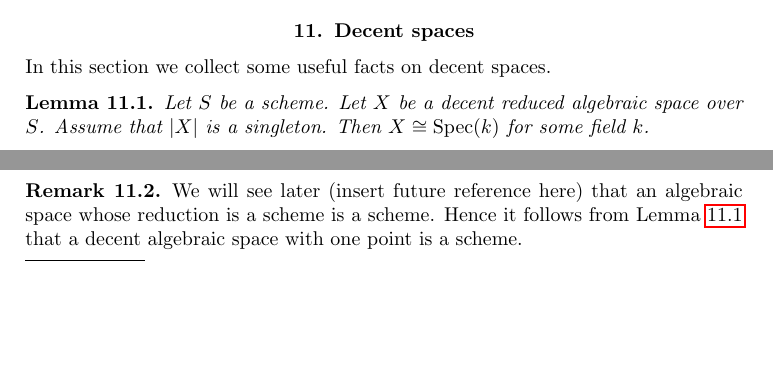
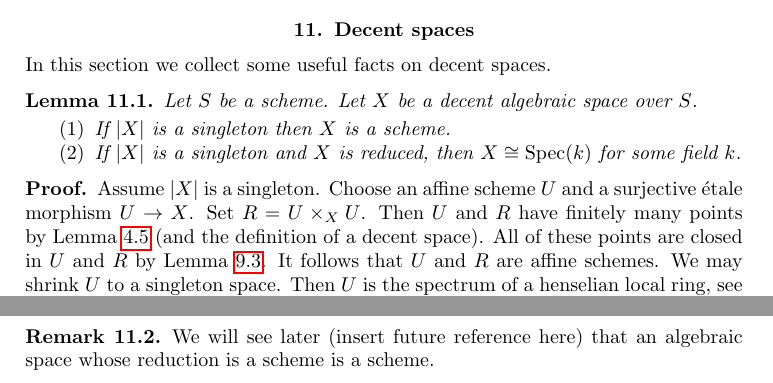
Before and after one commit to stacks/stacks-project, a LaTeX document (decent-spaces.tex): two parts of page 21 of 28, joined at a grey line, cut so that both start at the same text, the shorter picture padded with empty space. Compiled offline with pdfLaTeX.

Commit message:
A singleton decent algebraic space is a scheme
	It seems that I missed this simple argument the first time
	through. Not sure why!

```diff
--- a/decent-spaces.tex
+++ b/decent-spaces.tex
@@ -1988,8 +1988,21 @@ In this section we collect some useful facts on decent spaces.
 
 \begin{lemma}
 \label{lemma-when-field}
-Let $S$ be a scheme.
-Let $X$ be a decent reduced algebraic space over $S$.
-Assume that $|X|$ is a singleton.
-Then $X \cong \Spec(k)$ for some field $k$.
-\end{lemma}
+Let $S$ be a scheme. Let $X$ be a decent algebraic space over $S$.
+\begin{enumerate}
+\item If $|X|$ is a singleton then $X$ is a scheme.
+\item If $|X|$ is a singleton and $X$ is reduced, then
+$X \cong \Spec(k)$ for some field $k$.
+\end{enumerate}
+\end{lemma}
+
+\begin{proof}
+Assume $|X|$ is a singleton.
+Choose an affine scheme $U$ and a surjective \'etale morphism $U \to X$.
+Set $R = U \times_X U$. Then $U$ and $R$ have finitely many points by
+Lemma \ref{lemma-UR-finite-above-x} (and the definition of a decent space).
+All of these points are closed in $U$ and $R$ by
+Lemma \ref{lemma-decent-no-specializations-map-to-same-point}.
+It follows that $U$ and $R$ are affine schemes.
+We may shrink $U$ to a singleton space. Then $U$ is
+the spectrum of a henselian local ring, see
@@ -2035,10 +2020,8 @@ an isomorphism as desired.
 
 \begin{remark}
 \label{remark-one-point-decent-scheme}
-We will see later (insert future reference here) that an algebraic space whose
-reduction is a scheme is a scheme. Hence it follows from
-Lemma \ref{lemma-when-field}
-that a decent algebraic space with one point is a scheme.
+We will see later (insert future reference here) that an algebraic space
+whose reduction is a scheme is a scheme.
 \end{remark}
 
 
```
Also changed, not shown: decent-spaces.tex (48 more changed lines).
